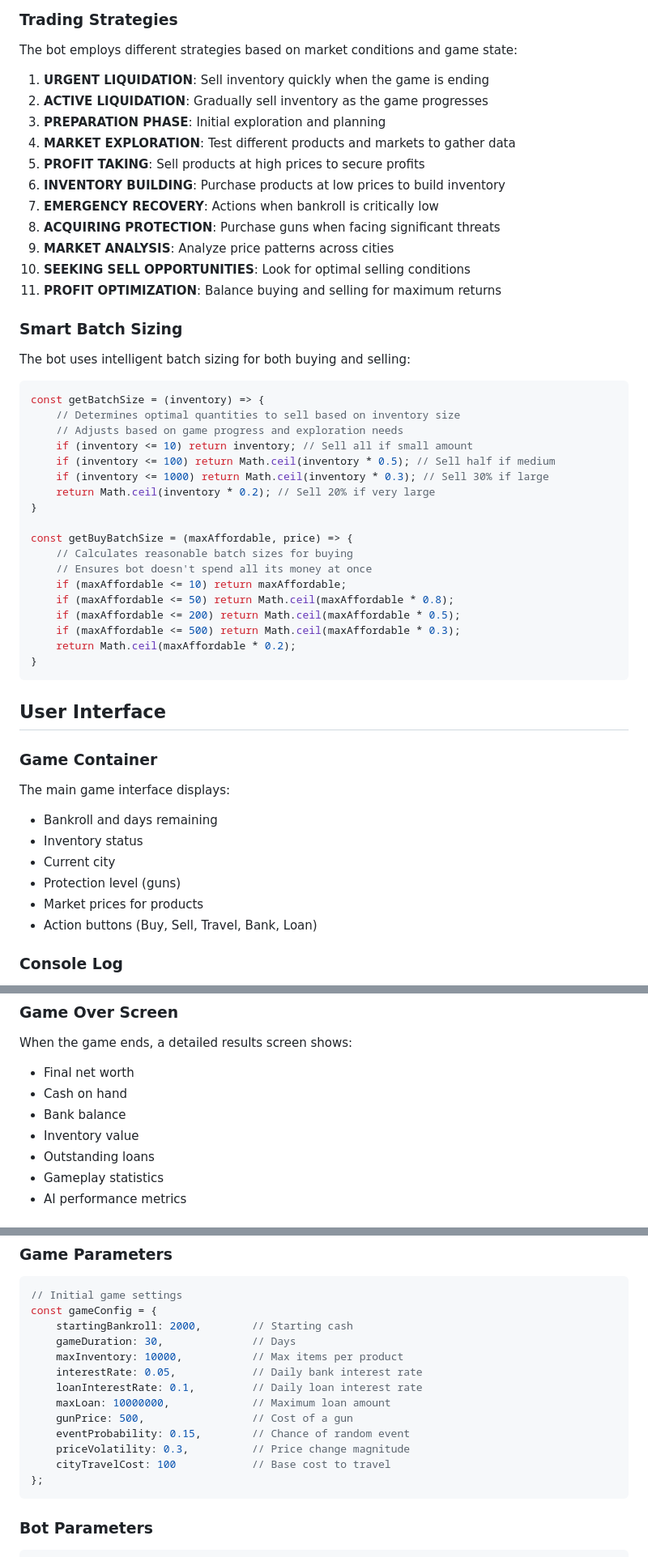
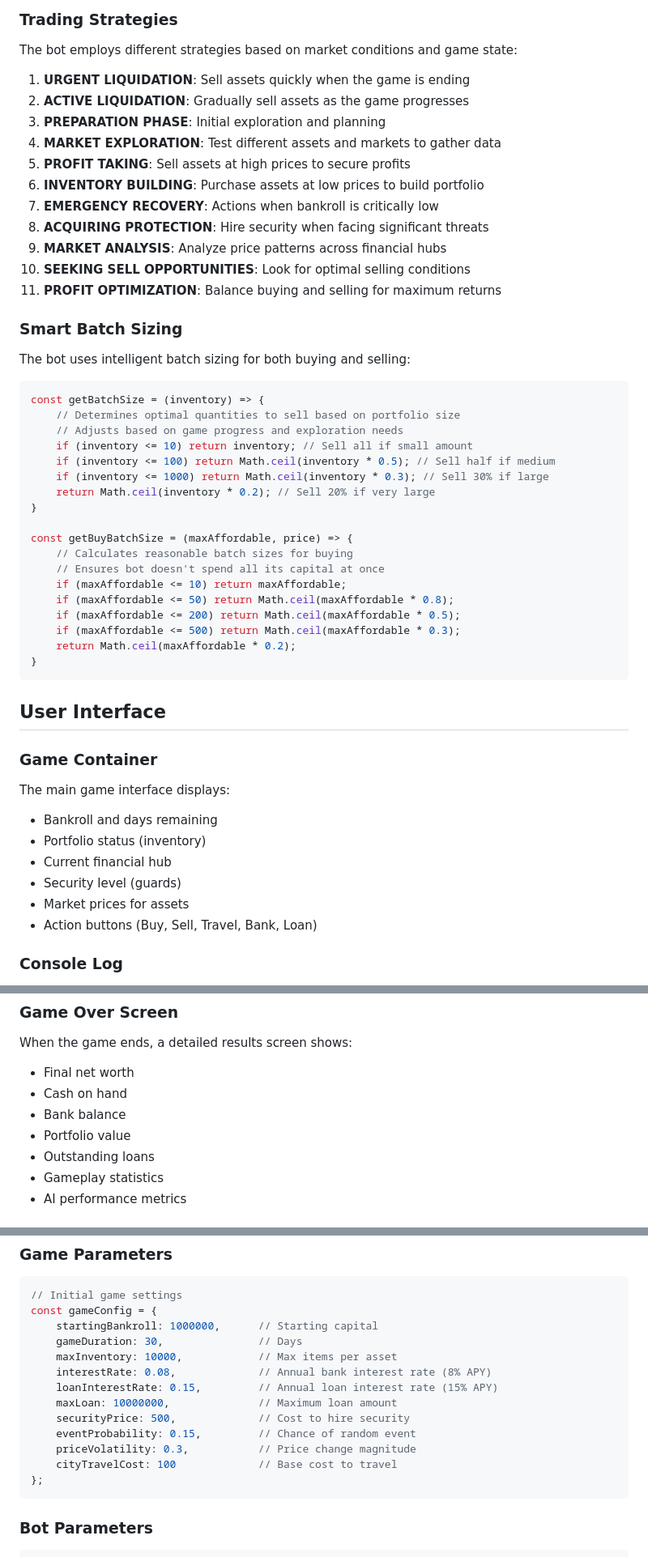
Before and after one commit to okjason-source/Billionaire-Mindset, a Markdown page: README.md, 3 parts joined by grey strips. Shown: that part at 81% size. GitHub-like rendering.

````diff
--- a/README.md
+++ b/README.md
@@ -214,15 +224,15 @@ loadQTables() {
 ### Trading Strategies
 The bot employs different strategies based on market conditions and game state:
 
-1. **URGENT LIQUIDATION**: Sell inventory quickly when the game is ending
-2. **ACTIVE LIQUIDATION**: Gradually sell inventory as the game progresses
+1. **URGENT LIQUIDATION**: Sell assets quickly when the game is ending
+2. **ACTIVE LIQUIDATION**: Gradually sell assets as the game progresses
 3. **PREPARATION PHASE**: Initial exploration and planning
-4. **MARKET EXPLORATION**: Test different products and markets to gather data
-5. **PROFIT TAKING**: Sell products at high prices to secure profits
-6. **INVENTORY BUILDING**: Purchase products at low prices to build inventory
+4. **MARKET EXPLORATION**: Test different assets and markets to gather data
+5. **PROFIT TAKING**: Sell assets at high prices to secure profits
+6. **INVENTORY BUILDING**: Purchase assets at low prices to build portfolio
 7. **EMERGENCY RECOVERY**: Actions when bankroll is critically low
-8. **ACQUIRING PROTECTION**: Purchase guns when facing significant threats
-9. **MARKET ANALYSIS**: Analyze price patterns across cities
+8. **ACQUIRING PROTECTION**: Hire security when facing significant threats
+9. **MARKET ANALYSIS**: Analyze price patterns across financial hubs
 10. **SEEKING SELL OPPORTUNITIES**: Look for optimal selling conditions
 11. **PROFIT OPTIMIZATION**: Balance buying and selling for maximum returns
 
@@ -231,7 +241,7 @@ The bot uses intelligent batch sizing for both buying and selling:
 
 ```javascript
 const getBatchSize = (inventory) => {
-    // Determines optimal quantities to sell based on inventory size
+    // Determines optimal quantities to sell based on portfolio size
     // Adjusts based on game progress and exploration needs
     if (inventory <= 10) return inventory; // Sell all if small amount
     if (inventory <= 100) return Math.ceil(inventory * 0.5); // Sell half if medium
@@ -241,7 +251,7 @@ const getBatchSize = (inventory) => {
 
 const getBuyBatchSize = (maxAffordable, price) => {
     // Calculates reasonable batch sizes for buying
-    // Ensures bot doesn't spend all its money at once
+    // Ensures bot doesn't spend all its capital at once
     if (maxAffordable <= 10) return maxAffordable;
     if (maxAffordable <= 50) return Math.ceil(maxAffordable * 0.8);
     if (maxAffordable <= 200) return Math.ceil(maxAffordable * 0.5);
@@ -255,10 +265,10 @@ const getBuyBatchSize = (maxAffordable, price) => {
 ### Game Container
 The main game interface displays:
 - Bankroll and days remaining
-- Inventory status
-- Current city
-- Protection level (guns)
-- Market prices for products
+- Portfolio status (inventory)
+- Current financial hub
+- Security level (guards)
+- Market prices for assets
 - Action buttons (Buy, Sell, Travel, Bank, Loan)
 
 ### Console Log
@@ -298,7 +308,7 @@ When the game ends, a detailed results screen shows:
 - Final net worth
 - Cash on hand
 - Bank balance
-- Inventory value
+- Portfolio value
 - Outstanding loans
 - Gameplay statistics
 - AI performance metrics
@@ -386,16 +396,16 @@ The game offers several configuration options that can be adjusted in the code:
 ```javascript
 // Initial game settings
 const gameConfig = {
-    startingBankroll: 2000,        // Starting cash
-    gameDuration: 30,              // Days
-    maxInventory: 10000,           // Max items per product
-    interestRate: 0.05,            // Daily bank interest rate
-    loanInterestRate: 0.1,         // Daily loan interest rate
-    maxLoan: 10000000,             // Maximum loan amount
-    gunPrice: 500,                 // Cost of a gun
-    eventProbability: 0.15,        // Chance of random event
-    priceVolatility: 0.3,          // Price change magnitude
-    cityTravelCost: 100            // Base cost to travel
+    startingBankroll: 1000000,      // Starting capital
+    gameDuration: 30,               // Days
+    maxInventory: 10000,            // Max items per asset
+    interestRate: 0.08,             // Annual bank interest rate (8% APY)
+    loanInterestRate: 0.15,         // Annual loan interest rate (15% APY)
+    maxLoan: 10000000,              // Maximum loan amount
+    securityPrice: 500,             // Cost to hire security
+    eventProbability: 0.15,         // Chance of random event
+    priceVolatility: 0.3,           // Price change magnitude
+    cityTravelCost: 100             // Base cost to travel
 };
 ```
 
````
Also changed, not shown: other parts of README.md (+71 -60 lines).
